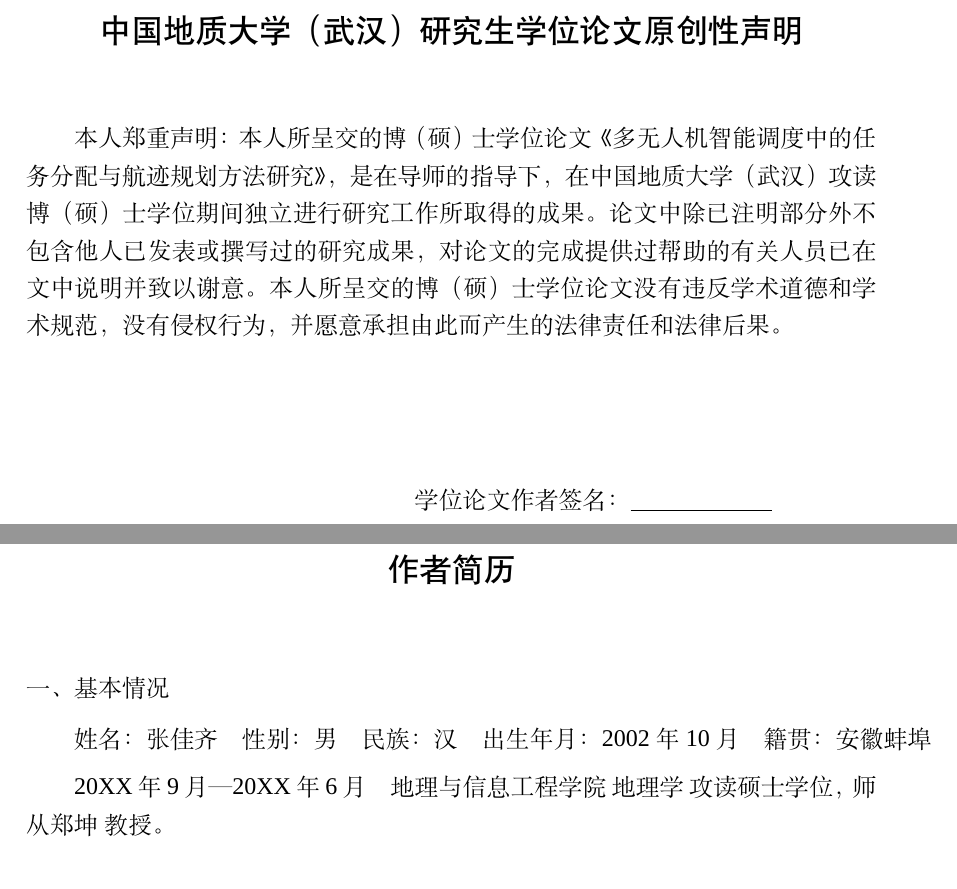
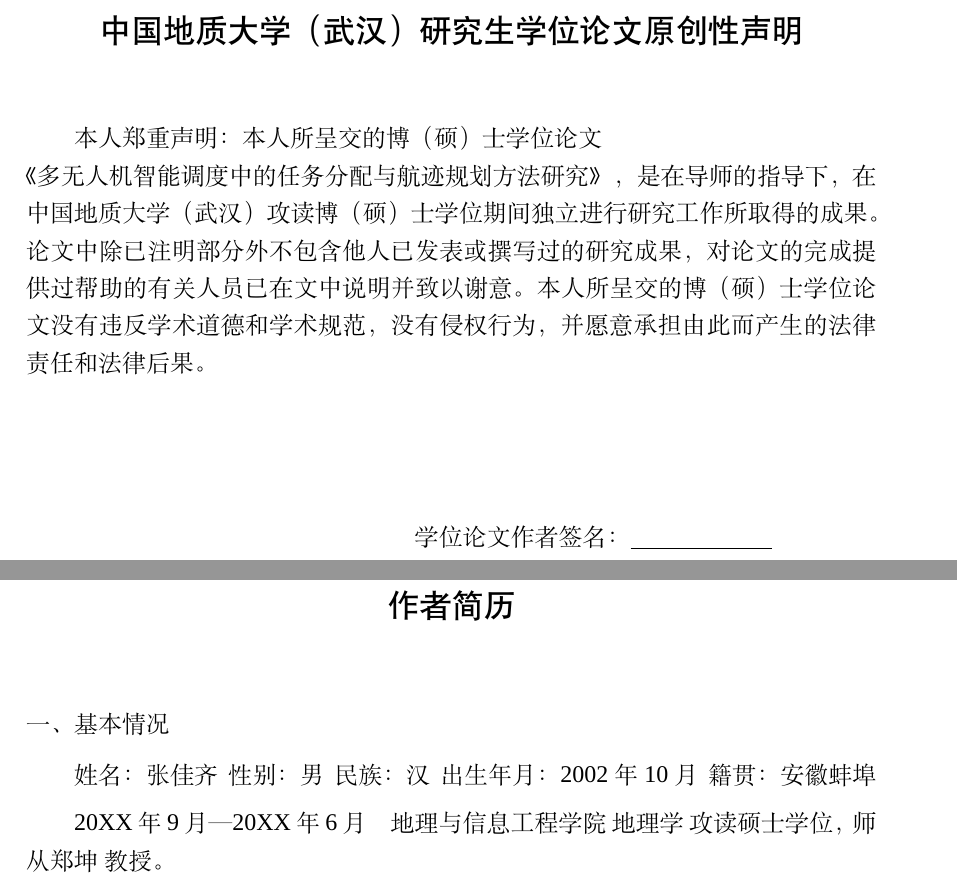
Before and after one commit to 909347194/ExperimentForGraduation, a LaTeX thesis (paper/manuscript1/main.tex, which reads paper/manuscript1/frontmatter/author_bio.tex, paper/manuscript1/frontmatter/declaration.tex): two parts of pages 5 and 11 of 39 before the commit and two parts of pages 4 and 7 of 33 after it, joined at a grey line, cut so that both start at the same text. Compiled offline with XeLaTeX; a missing font is replaced by an installed copy or a similar font.

Commit message:
fix(式样): 消除前置页空白页与声明页标题断行，修复简历表格溢出
三处修复：

1. 前置页空白页（main.tex）：文档类选项 openright 让每个 \chapter* 从奇数页
   开始，在声明/承诺书/授权书/简历/答辩名单之间插入 5 个空白页（iv/vi/viii/x/xii）。
   规范只要求"另起页"，故在 \frontmatter 后局部 \@openrightfalse，\mainmatter 前
   恢复 true——正文各章仍从奇数页开始。总页数 39 → 33。

2. 声明/承诺书页标题断行（declaration.tex / supervisor_commitment.tex）：
   标题 21 字过长被拆成"…任务分 / 配与航迹规划方法研究》"两截，后半截单独占行。
   先试 \mbox 直接锁住会导致 Overfull 142pt 溢出（标题被裁掉）；
   正确做法：\hfil\break 先结束当前行（\hfil 填满行尾避免 Underfull 警告），
   使 \mbox{《标题》} 整体从下一行行首排（276pt < 版心 425pt，不溢出）。

3. 作者简历表格溢出（author_bio.tex）：五字段真实内容 + l 列默认 \tabcolsep
   （6pt×2×4=48pt）超出「版心-2\ccwd」目标宽度（Overfull 27.7pt）。
   在 \begingroup 内将 \tabcolsep 归零，改由 \extracolsep{\fill} 均匀分配剩余空间。

遗留：Overfull \vbox 469pt 位于第四章——该章目前只有章节标题骨架、无正文，
标题不可分页堆积所致，填入正文后自然消失。

```diff
--- a/paper/manuscript1/frontmatter/author_bio.tex
+++ b/paper/manuscript1/frontmatter/author_bio.tex
@@ -18,6 +18,11 @@
 %   "姓名：X   性别：X   民族：X  出生年月：1976-07-23  籍贯：X省X市"
 % 用【表格】实现字段对齐（Word 原文即用表格排版）：tabular* 让五个字段在版心内均匀分布，
 % 既保证各字段左端对齐成列，又不会像 \hspace 硬排那样超宽；宽度减 2\ccwd 以实现首行缩进。
+% 五个字段填上真实内容后自然宽度偏大，加上 l 列默认 \tabcolsep(6pt×2×4=48pt)
+% 会超出「版心-2\ccwd」的目标宽度（实测 Overfull 27.7pt）。此处在分组内把列间距
+% 归零，改由 @{\extracolsep{\fill}} 均匀分配剩余空间，既不出界又保持字段成列。
+\begingroup
+\setlength{\tabcolsep}{0pt}
 \begin{tabular*}{\dimexpr\linewidth-2\ccwd\relax}{@{\extracolsep{\fill}}lllll@{}}
   姓名：\thesisAuthor &
   性别：男 &
--- a/paper/manuscript1/frontmatter/declaration.tex
+++ b/paper/manuscript1/frontmatter/declaration.tex
@@ -7,7 +7,11 @@
 \chapter*{中国地质大学（武汉）研究生学位论文原创性声明}
 \addcontentsline{toc}{chapter}{中国地质大学（武汉）研究生学位论文原创性声明}
 
-本人郑重声明：本人所呈交的博（硕）士学位论文《\thesisTitle{}》，是在导师的指导下，在中国地质大学（武汉）攻读博（硕）士学位期间独立进行研究工作所取得的成果。论文中除已注明部分外不包含他人已发表或撰写过的研究成果，对论文的完成提供过帮助的有关人员已在文中说明并致以谢意。本人所呈交的博（硕）士学位论文没有违反学术道德和学术规范，没有侵权行为，并愿意承担由此而产生的法律责任和法律后果。
+% 论文标题较长（21 字）：中文排版规则是书名号《》内不宜断行，但若直接 \mbox 锁住，
+% 盒子会卡在行尾导致 Overfull 溢出（标题被裁掉，实测 142pt 太宽）。
+% 正确做法：先用 \hfil\break 结束当前行（\hfil 填满行尾、避免 Underfull 警告），
+% 使《标题》整体从下一行行首开始排（276pt < 版心 425pt，不会溢出）。
+本人郑重声明：本人所呈交的博（硕）士学位论文\hfil\break\mbox{《\thesisTitle{}》}，是在导师的指导下，在中国地质大学（武汉）攻读博（硕）士学位期间独立进行研究工作所取得的成果。论文中除已注明部分外不包含他人已发表或撰写过的研究成果，对论文的完成提供过帮助的有关人员已在文中说明并致以谢意。本人所呈交的博（硕）士学位论文没有违反学术道德和学术规范，没有侵权行为，并愿意承担由此而产生的法律责任和法律后果。
 
 \vspace{2.5cm}
 % 附件3 式样：签名与日期两行【左对齐成块】（Word 中以表格实现对齐），整块位于版心中部
```
Also changed, not shown: paper/manuscript1/frontmatter/supervisor_commitment.tex (+2 -1 lines), paper/manuscript1/main.tex (+7 -0 lines), paper/manuscript1/frontmatter/author_bio.tex (1 more changed lines).
